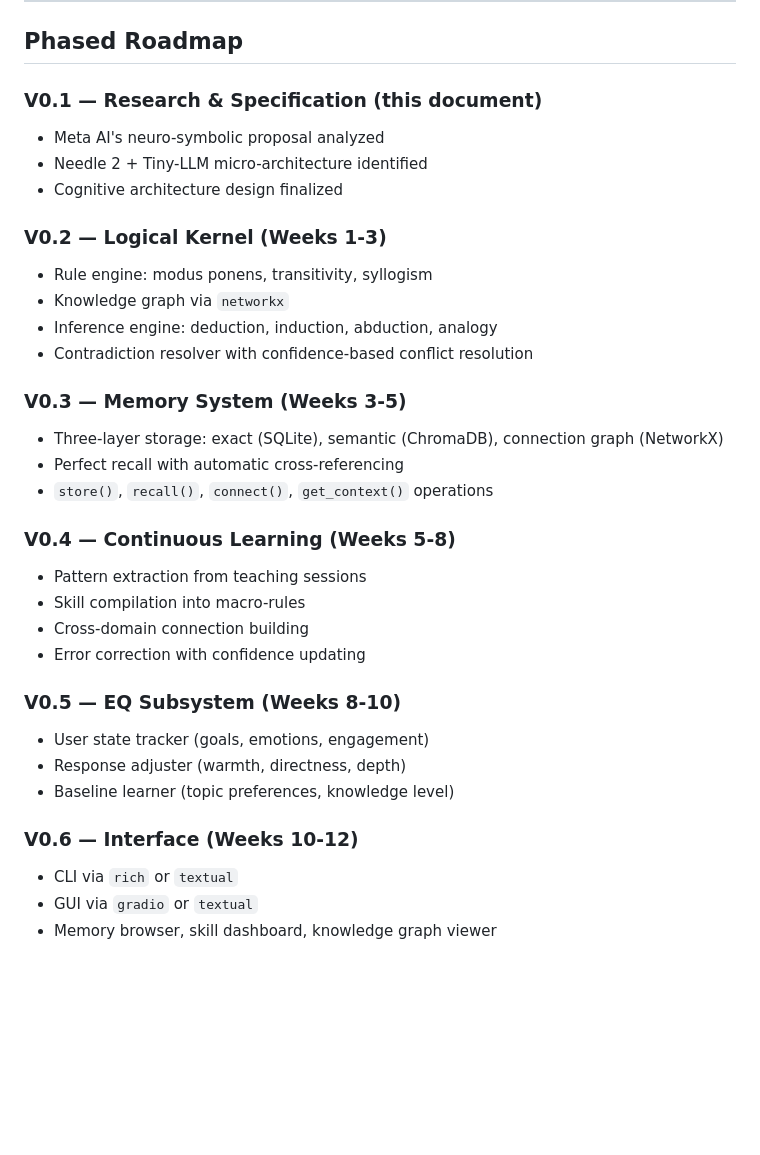
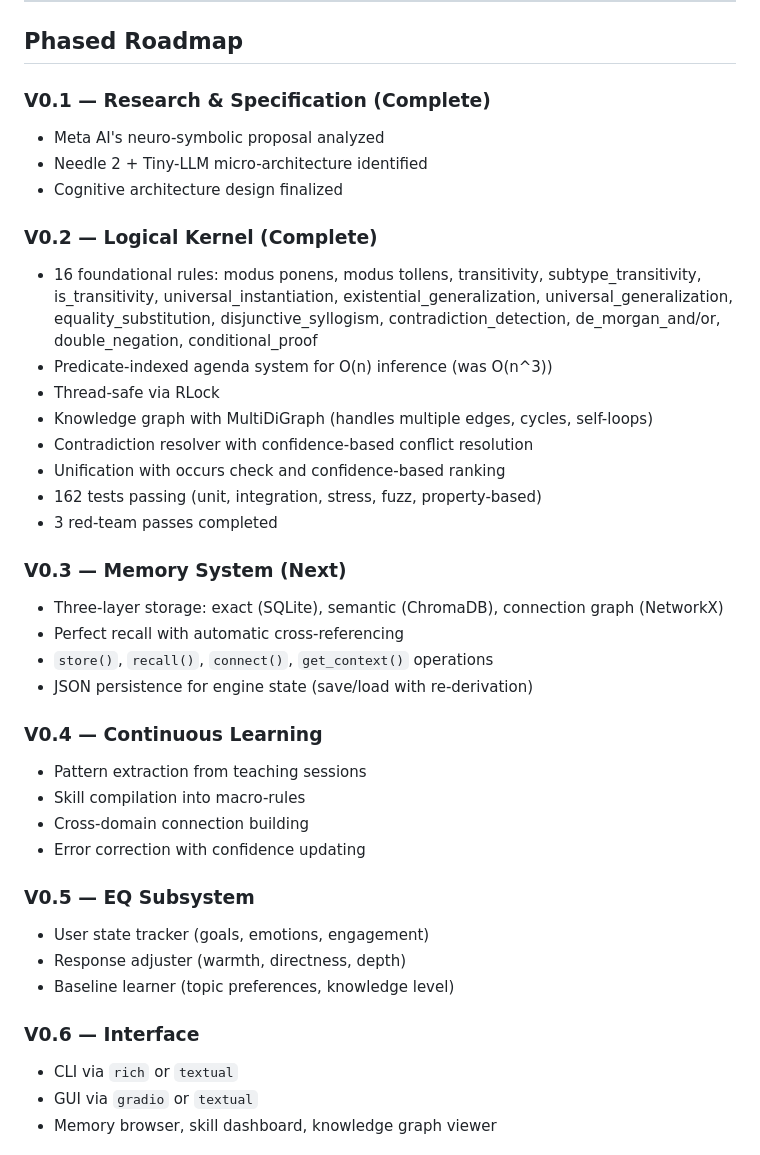
Before and after one commit to AdamMostofi/ADAM, a Markdown page: README.md, the part around one of its changes. Rendered like a GitHub page; blank space fills up the shorter version.

```diff
--- a/README.md
+++ b/README.md
@@ -57,34 +58,39 @@ Build an AI from the ground up that does NOT rely on memorized knowledge or stat
 
 ## Phased Roadmap
 
-### V0.1 — Research & Specification (this document)
+### V0.1 — Research & Specification (Complete)
 - Meta AI's neuro-symbolic proposal analyzed
 - Needle 2 + Tiny-LLM micro-architecture identified
 - Cognitive architecture design finalized
 
-### V0.2 — Logical Kernel (Weeks 1-3)
-- Rule engine: modus ponens, transitivity, syllogism
-- Knowledge graph via `networkx`
-- Inference engine: deduction, induction, abduction, analogy
+### V0.2 — Logical Kernel (Complete)
+- 16 foundational rules: modus ponens, modus tollens, transitivity, subtype_transitivity, is_transitivity, universal_instantiation, existential_generalization, universal_generalization, equality_substitution, disjunctive_syllogism, contradiction_detection, de_morgan_and/or, double_negation, conditional_proof
+- Predicate-indexed agenda system for O(n) inference (was O(n^3))
+- Thread-safe via RLock
+- Knowledge graph with MultiDiGraph (handles multiple edges, cycles, self-loops)
 - Contradiction resolver with confidence-based conflict resolution
+- Unification with occurs check and confidence-based ranking
+- 162 tests passing (unit, integration, stress, fuzz, property-based)
+- 3 red-team passes completed
 
-### V0.3 — Memory System (Weeks 3-5)
+### V0.3 — Memory System (Next)
 - Three-layer storage: exact (SQLite), semantic (ChromaDB), connection graph (NetworkX)
 - Perfect recall with automatic cross-referencing
 - `store()`, `recall()`, `connect()`, `get_context()` operations
+- JSON persistence for engine state (save/load with re-derivation)
 
-### V0.4 — Continuous Learning (Weeks 5-8)
+### V0.4 — Continuous Learning
 - Pattern extraction from teaching sessions
 - Skill compilation into macro-rules
 - Cross-domain connection building
 - Error correction with confidence updating
 
-### V0.5 — EQ Subsystem (Weeks 8-10)
+### V0.5 — EQ Subsystem
 - User state tracker (goals, emotions, engagement)
 - Response adjuster (warmth, directness, depth)
 - Baseline learner (topic preferences, knowledge level)
 
-### V0.6 — Interface (Weeks 10-12)
+### V0.6 — Interface
 - CLI via `rich` or `textual`
 - GUI via `gradio` or `textual`
 - Memory browser, skill dashboard, knowledge graph viewer
```
Also changed, not shown: other parts of README.md (+25 -20 lines), CHANGELOG.md (added, +49 -0 lines), DESIGN.md (+46 -10 lines).
